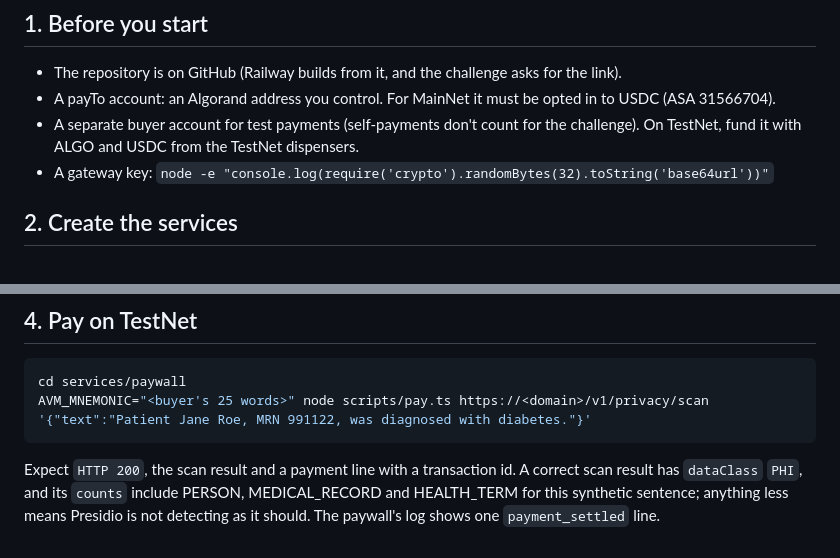
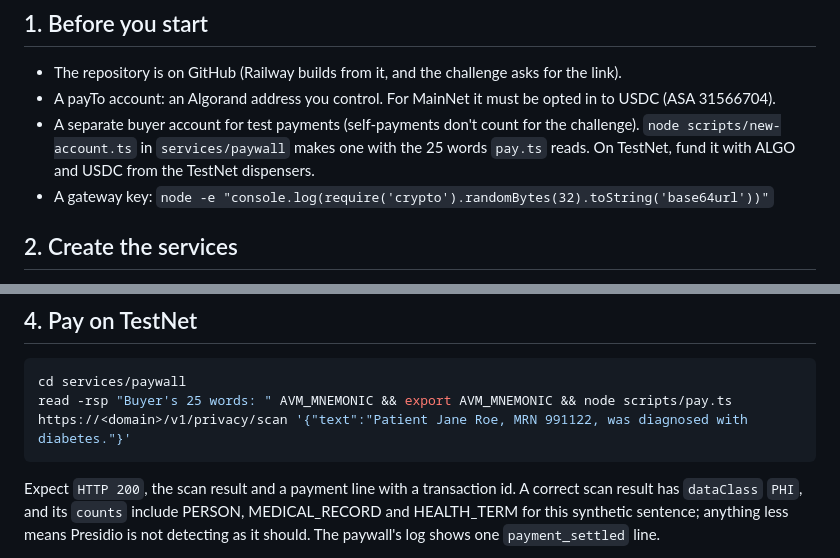
Before and after one commit to chainaim-kiruthika/chainaim-router, a Markdown page: docs/deploy/railway.md, 2 parts joined by grey strips. Drawn GitHub-style.

Commit message:
docs(deploy): keep buyer words out of shell history

````diff
--- a/docs/deploy/railway.md
+++ b/docs/deploy/railway.md
@@ -14,7 +14,7 @@ The service names matter: the gateway reaches `presidio.railway.internal:3000`,
 
 - The repository is on GitHub (Railway builds from it, and the challenge asks for the link).
 - A payTo account: an Algorand address you control. For MainNet it must be opted in to USDC (ASA 31566704).
-- A separate buyer account for test payments (self-payments don't count for the challenge). On TestNet, fund it with ALGO and USDC from the TestNet dispensers.
+- A separate buyer account for test payments (self-payments don't count for the challenge). `node scripts/new-account.ts` in `services/paywall` makes one with the 25 words `pay.ts` reads. On TestNet, fund it with ALGO and USDC from the TestNet dispensers.
 - A gateway key: `node -e "console.log(require('crypto').randomBytes(32).toString('base64url'))"`
 
 ## 2. Create the services
@@ -46,7 +46,7 @@ The dry run prints the price (0.002 USDC), the asset, the network, your payTo an
 
 ```bash
 cd services/paywall
-AVM_MNEMONIC="<buyer's 25 words>" node scripts/pay.ts https://<domain>/v1/privacy/scan '{"text":"Patient Jane Roe, MRN 991122, was diagnosed with diabetes."}'
+read -rsp "Buyer's 25 words: " AVM_MNEMONIC && export AVM_MNEMONIC && node scripts/pay.ts https://<domain>/v1/privacy/scan '{"text":"Patient Jane Roe, MRN 991122, was diagnosed with diabetes."}'
 ```
 
 Expect `HTTP 200`, the scan result and a payment line with a transaction id. A correct scan result has `dataClass` `PHI`, and its `counts` include PERSON, MEDICAL_RECORD and HEALTH_TERM for this synthetic sentence; anything less means Presidio is not detecting as it should. The paywall's log shows one `payment_settled` line.
````
